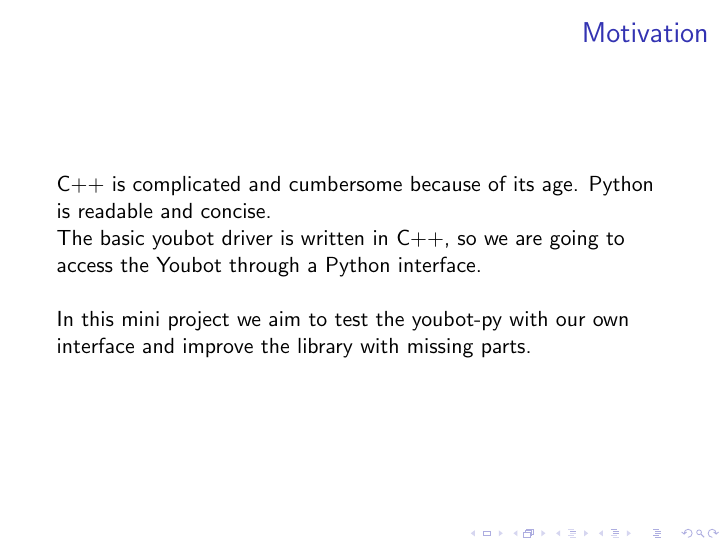
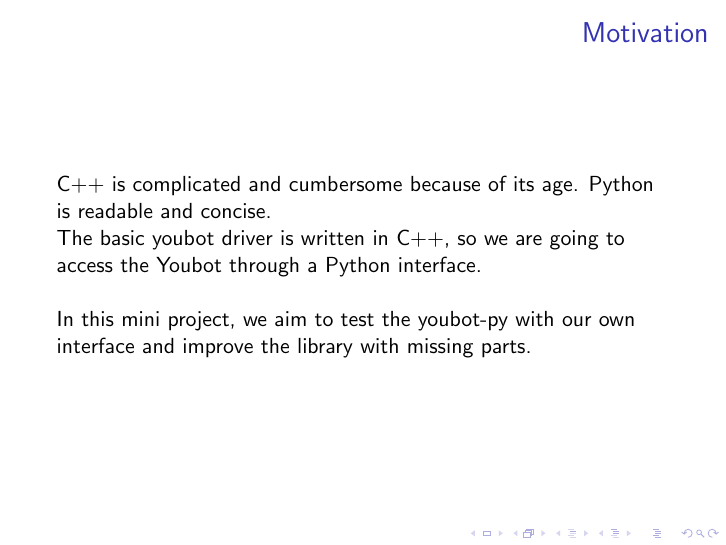
Before and after one commit to ChrisQuignon/youbot_mini, LaTeX slides (presentation/MiniProjekt.tex): page 2 of 9. Compiled offline with pdfLaTeX; a LaTeX package or settings file that is missing is left out.

Commit message:
Minor typo changes

```diff
--- a/presentation/MiniProjekt.tex
+++ b/presentation/MiniProjekt.tex
@@ -72,7 +72,7 @@
 \framesubtitle{}
 C++ is complicated and cumbersome because of its age. Python is readable and concise.\\
 The basic youbot driver is written in C++, so we are going to access the Youbot through a Python interface.\\[\baselineskip]
-In this mini project we aim to test the youbot-py with our own interface and improve the library with missing parts.
+In this mini project, we aim to test the youbot-py with our own interface and improve the library with missing parts.
 \end{frame}
 
 
```
